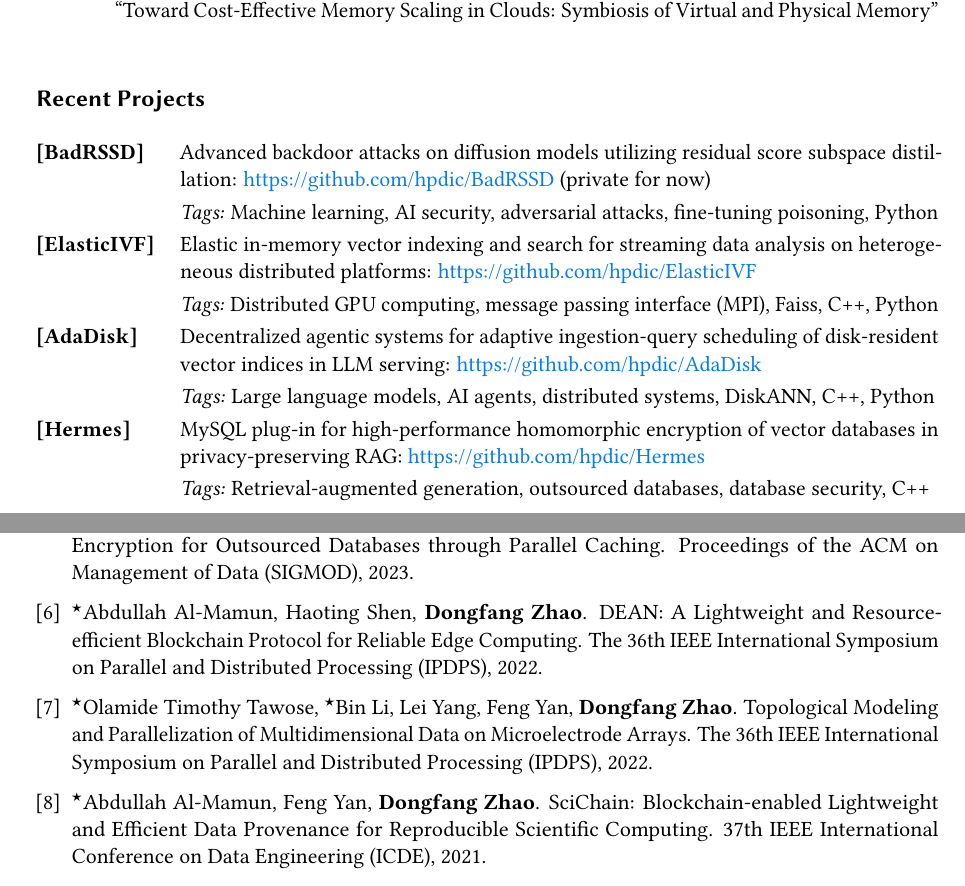
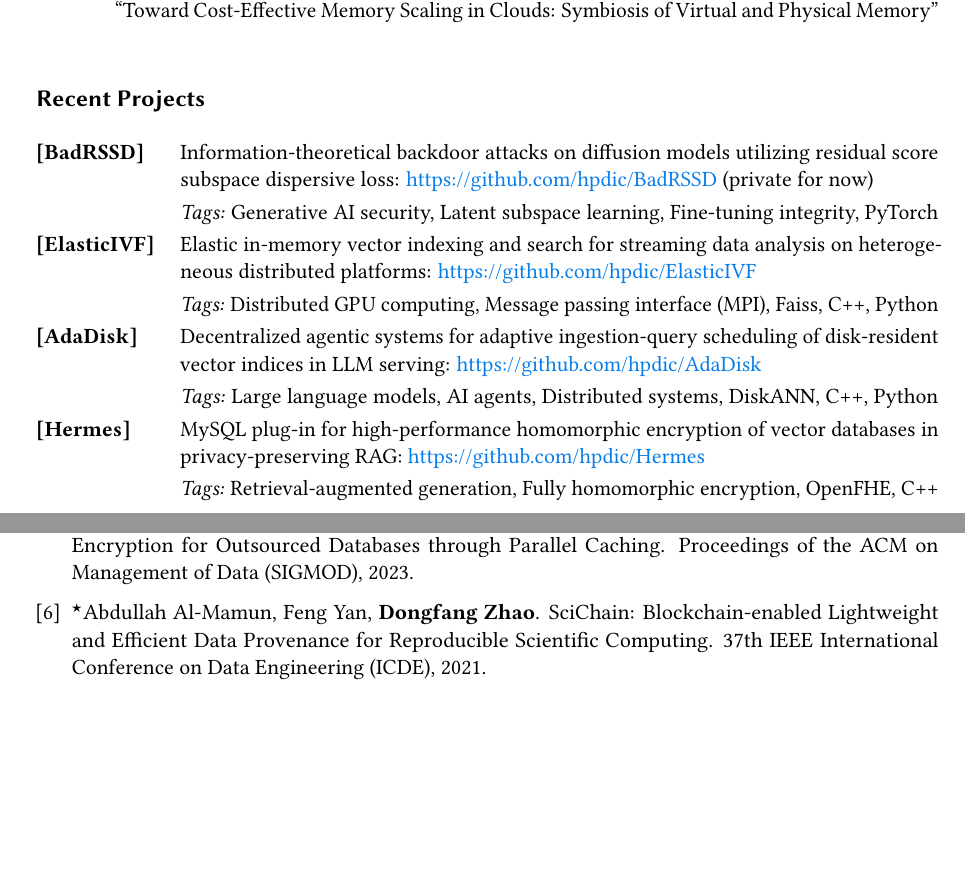
Before and after one commit to hpdic/hpdic.github.io, a LaTeX CV (download/cv/CV_Dongfang_Zhao.tex): two parts of pages 1 and 2 of 2, joined at a grey line, cut so that both start at the same text, the shorter picture padded with empty space. Compiled offline with pdfLaTeX.

Commit message:
update project tags; remove ipdps

```diff
--- a/download/cv/CV_Dongfang_Zhao.tex
+++ b/download/cv/CV_Dongfang_Zhao.tex
@@ -325,15 +325,15 @@ Katholieke Universiteit Leuven, Belgium
   % \quad\textbf{Kaimosia} & Intelligence offloading framework enabling offline, server-grade LLM inference on resource-constrained edge devices: \url{https://github.com/hpdic/Kaimosia} (private)\\
   % & \textit{Tags:} on-device AI, small language models, offline inference, AI infrastructure, Python\\
 
-  \textbf{[BadRSSD]} & Advanced backdoor attacks on diffusion models utilizing residual score subspace distillation: \url{https://github.com/hpdic/BadRSSD} (private for now)\\
-  & \textit{Tags:} Machine learning, AI security, adversarial attacks, fine-tuning poisoning, Python\\
+  \textbf{[BadRSSD]} & Information-theoretical backdoor attacks on diffusion models utilizing residual score subspace dispersive loss: \url{https://github.com/hpdic/BadRSSD} (private for now)\\
+  & \textit{Tags:} Generative AI security, Latent subspace learning, Fine-tuning integrity, PyTorch\\
 
   \textbf{[ElasticIVF]} & Elastic in-memory vector indexing and search for streaming data analysis on heterogeneous distributed platforms: \url{https://github.com/hpdic/ElasticIVF}\\
-  & \textit{Tags:} Distributed GPU computing, message passing interface (MPI), Faiss, C++, Python\\
+  & \textit{Tags:} Distributed GPU computing, Message passing interface (MPI), Faiss, C++, Python\\
   \textbf{[AdaDisk]} & Decentralized agentic systems for adaptive ingestion-query scheduling of disk-resident vector indices in LLM serving: \url{https://github.com/hpdic/AdaDisk}\\
-  & \textit{Tags:} Large language models, AI agents, distributed systems, DiskANN, C++, Python\\
+  & \textit{Tags:} Large language models, AI agents, Distributed systems, DiskANN, C++, Python\\
   \textbf{[Hermes]} & MySQL plug-in for high-performance homomorphic encryption of vector databases in privacy-preserving RAG: \url{https://github.com/hpdic/Hermes}\\
-  & \textit{Tags:} Retrieval-augmented generation, outsourced databases, database security, C++\\
+  & \textit{Tags:} Retrieval-augmented generation, Fully homomorphic encryption, OpenFHE, C++\\
 
 \end{tabular}%
 }
@@ -645,13 +645,13 @@ Proceedings of the ACM on Management of Data (SIGMOD), 2023.
 % Memory Scaling of Cloud-based Big Data Systems: A Hybrid Approach.
 % IEEE Transactions on Big Data (TBData). 8(5): 1259-1272 (2022).
 
-\item 	$^\star$Abdullah Al-Mamun, Haoting Shen, \textbf{Dongfang Zhao}.
-DEAN: A Lightweight and Resource-efficient Blockchain Protocol for Reliable Edge Computing.
-The 36th IEEE International Symposium on Parallel and Distributed Processing (IPDPS), 2022.
+% \item 	$^\star$Abdullah Al-Mamun, Haoting Shen, \textbf{Dongfang Zhao}.
+% DEAN: A Lightweight and Resource-efficient Blockchain Protocol for Reliable Edge Computing.
+% The 36th IEEE International Symposium on Parallel and Distributed Processing (IPDPS), 2022.
 
-\item 	$^\star$Olamide Timothy Tawose, $^\star$Bin Li, Lei Yang, Feng Yan, \textbf{Dongfang Zhao}.
-Topological Modeling and Parallelization of Multidimensional Data on Microelectrode Arrays.
-The 36th IEEE International Symposium on Parallel and Distributed Processing (IPDPS), 2022.
+% \item 	$^\star$Olamide Timothy Tawose, $^\star$Bin Li, Lei Yang, Feng Yan, \textbf{Dongfang Zhao}.
+% Topological Modeling and Parallelization of Multidimensional Data on Microelectrode Arrays.
+% The 36th IEEE International Symposium on Parallel and Distributed Processing (IPDPS), 2022.
 % \underline{Direct acceptance}
 
 \item $^\star$Abdullah Al-Mamun, Feng Yan, \textbf{Dongfang Zhao}.
```
Also changed, not shown: download/cv/CV_Dongfang_Zhao.pdf.
